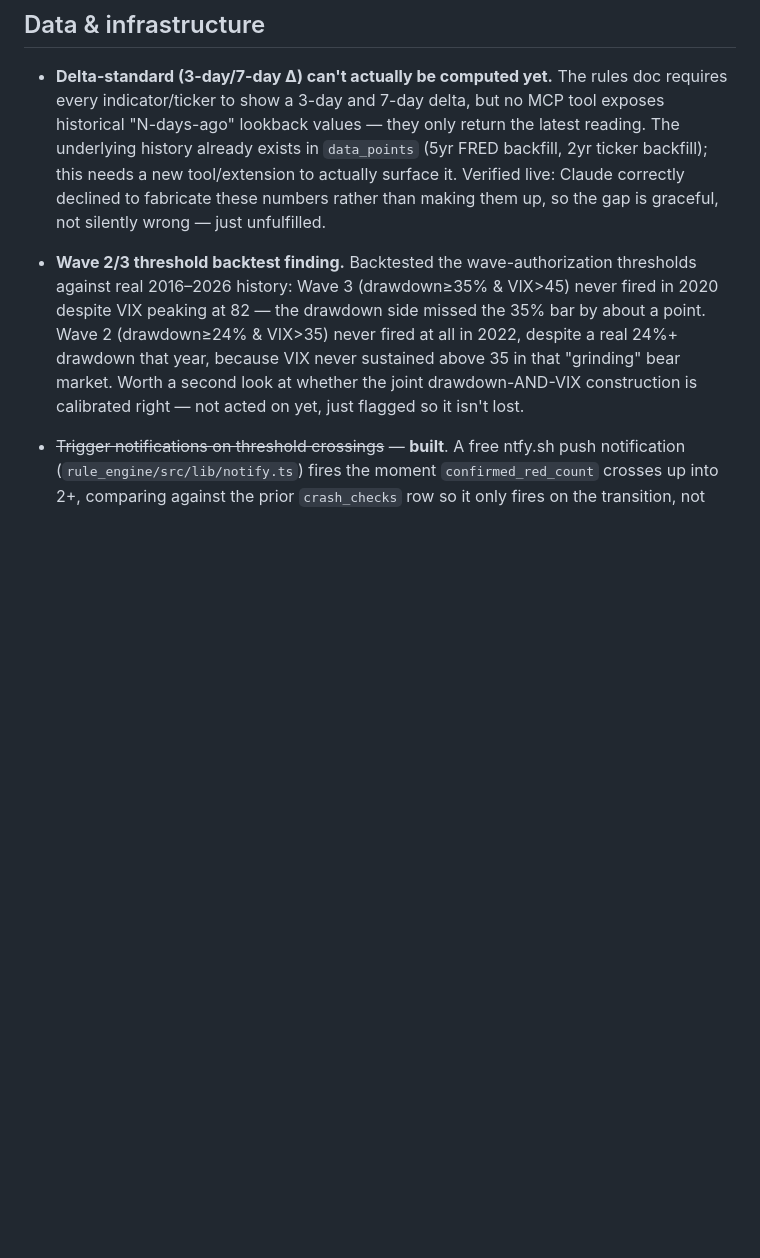
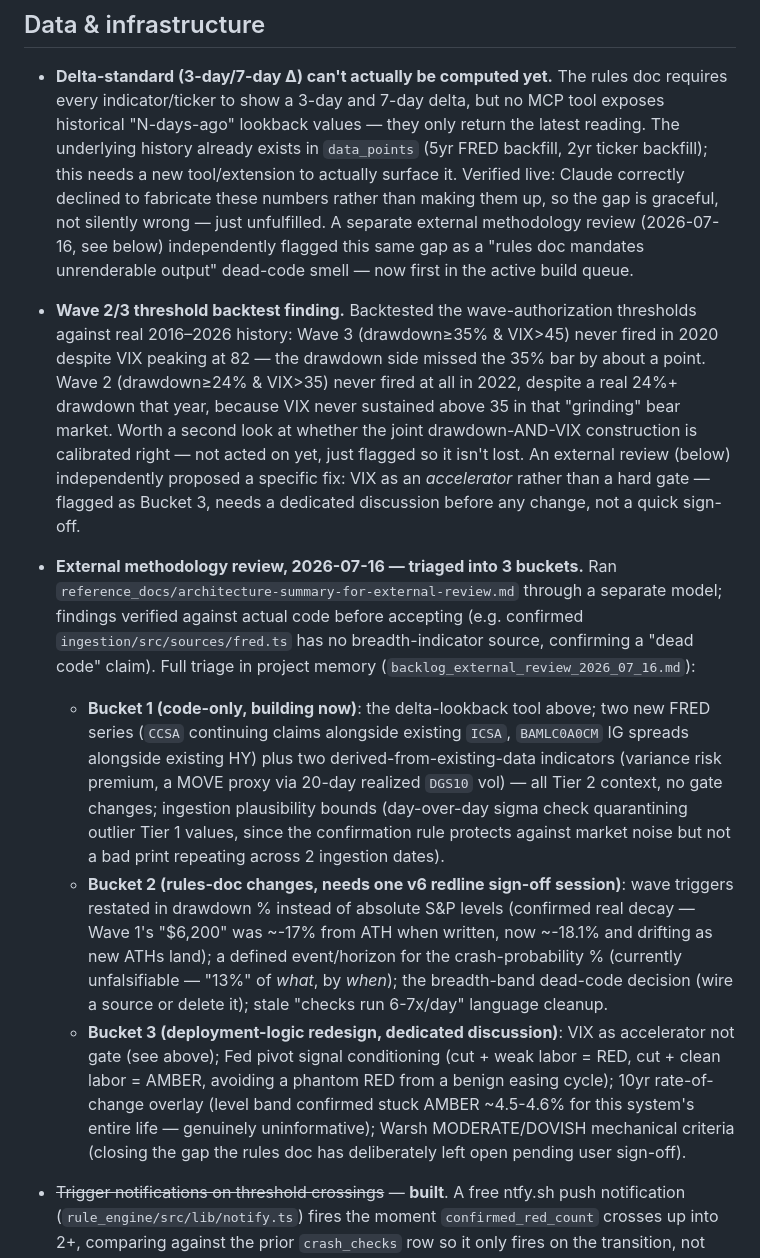
Before and after one commit to asud-code-repo/market_sentiment_analyzer, a Markdown page: BACKLOG.md, the part around the change. Rendered like a GitHub page; blank space fills up the shorter version.

Commit message:
Log external methodology review and its 3-bucket triage
A separate model reviewed the architecture/rules doc; findings verified
against actual code before accepting. Bucket 1 (code-only) is next up:
delta-lookback tool, two new FRED series, ingestion plausibility bounds.
Buckets 2/3 need explicit user sign-off before any rule/gate changes.

Co-Authored-By: Claude Sonnet 5 <noreply@anthropic.com>

```diff
--- a/BACKLOG.md
+++ b/BACKLOG.md
@@ -102,7 +102,10 @@ Things deliberately deferred, not forgotten. Grouped by area, not priority.
   exists in `data_points` (5yr FRED backfill, 2yr ticker backfill); this
   needs a new tool/extension to actually surface it. Verified live: Claude
   correctly declined to fabricate these numbers rather than making them up,
-  so the gap is graceful, not silently wrong — just unfulfilled.
+  so the gap is graceful, not silently wrong — just unfulfilled. A separate
+  external methodology review (2026-07-16, see below) independently
+  flagged this same gap as a "rules doc mandates unrenderable output"
+  dead-code smell — now first in the active build queue.
 
 - **Wave 2/3 threshold backtest finding.** Backtested the wave-authorization
   thresholds against real 2016–2026 history: Wave 3 (drawdown≥35% &
@@ -111,7 +114,41 @@ Things deliberately deferred, not forgotten. Grouped by area, not priority.
   fired at all in 2022, despite a real 24%+ drawdown that year, because VIX
   never sustained above 35 in that "grinding" bear market. Worth a second
   look at whether the joint drawdown-AND-VIX construction is calibrated
-  right — not acted on yet, just flagged so it isn't lost.
+  right — not acted on yet, just flagged so it isn't lost. An external
+  review (below) independently proposed a specific fix: VIX as an
+  *accelerator* rather than a hard gate — flagged as Bucket 3, needs a
+  dedicated discussion before any change, not a quick sign-off.
+
+- **External methodology review, 2026-07-16 — triaged into 3 buckets.**
+  Ran `reference_docs/architecture-summary-for-external-review.md` through
+  a separate model; findings verified against actual code before accepting
+  (e.g. confirmed `ingestion/src/sources/fred.ts` has no breadth-indicator
+  source, confirming a "dead code" claim). Full triage in project memory
+  (`backlog_external_review_2026_07_16.md`):
+  - **Bucket 1 (code-only, building now)**: the delta-lookback tool above;
+    two new FRED series (`CCSA` continuing claims alongside existing
+    `ICSA`, `BAMLC0A0CM` IG spreads alongside existing HY) plus two
+    derived-from-existing-data indicators (variance risk premium, a MOVE
+    proxy via 20-day realized `DGS10` vol) — all Tier 2 context, no gate
+    changes; ingestion plausibility bounds (day-over-day sigma check
+    quarantining outlier Tier 1 values, since the confirmation rule
+    protects against market noise but not a bad print repeating across 2
+    ingestion dates).
+  - **Bucket 2 (rules-doc changes, needs one v6 redline sign-off session)**:
+    wave triggers restated in drawdown % instead of absolute S&P levels
+    (confirmed real decay — Wave 1's "$6,200" was ~-17% from ATH when
+    written, now ~-18.1% and drifting as new ATHs land); a defined
+    event/horizon for the crash-probability % (currently unfalsifiable —
+    "13%" of *what*, by *when*); the breadth-band dead-code decision (wire
+    a source or delete it); stale "checks run 6-7x/day" language cleanup.
+  - **Bucket 3 (deployment-logic redesign, dedicated discussion)**: VIX as
+    accelerator not gate (see above); Fed pivot signal conditioning (cut +
+    weak labor = RED, cut + clean labor = AMBER, avoiding a phantom RED
+    from a benign easing cycle); 10yr rate-of-change overlay (level band
+    confirmed stuck AMBER ~4.5-4.6% for this system's entire life —
+    genuinely uninformative); Warsh MODERATE/DOVISH mechanical criteria
+    (closing the gap the rules doc has deliberately left open pending
+    user sign-off).
 
 - ~~Trigger notifications on threshold crossings~~ — **built**. A free
   ntfy.sh push notification (`rule_engine/src/lib/notify.ts`) fires the
```
